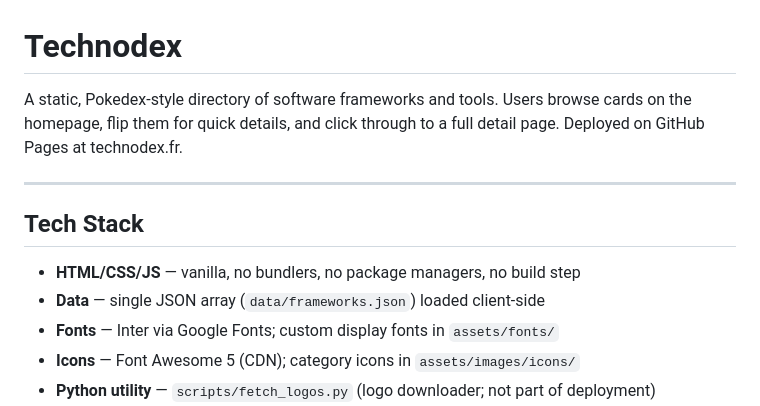
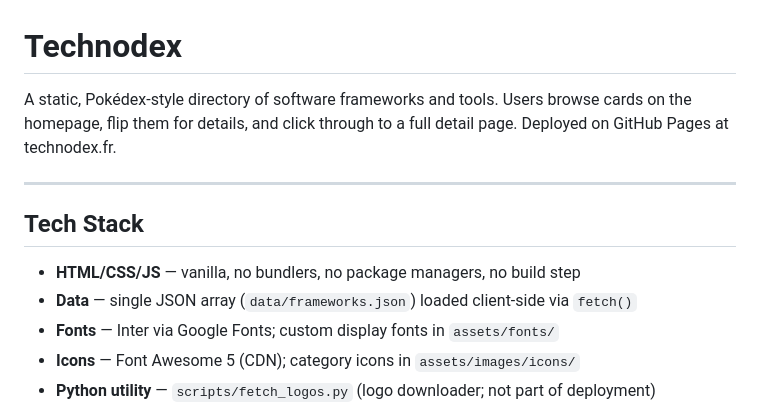
Before and after one commit to anunnakian/technodex, a Markdown page: CLAUDE.md, the part around one of its changes. GitHub-like rendering.

```diff
--- a/CLAUDE.md
+++ b/CLAUDE.md
@@ -1,13 +1,13 @@
 # Technodex
 
-A static, Pokedex-style directory of software frameworks and tools. Users browse cards on the homepage, flip them for quick details, and click through to a full detail page. Deployed on GitHub Pages at technodex.fr.
+A static, Pokédex-style directory of software frameworks and tools. Users browse cards on the homepage, flip them for details, and click through to a full detail page. Deployed on GitHub Pages at technodex.fr.
 
 ---
 
 ## Tech Stack
 
 - **HTML/CSS/JS** — vanilla, no bundlers, no package managers, no build step
-- **Data** — single JSON array (`data/frameworks.json`) loaded client-side
+- **Data** — single JSON array (`data/frameworks.json`) loaded client-side via `fetch()`
 - **Fonts** — Inter via Google Fonts; custom display fonts in `assets/fonts/`
 - **Icons** — Font Awesome 5 (CDN); category icons in `assets/images/icons/`
 - **Python utility** — `scripts/fetch_logos.py` (logo downloader; not part of deployment)
```
Also changed, not shown: other parts of CLAUDE.md (+25 -26 lines), .claude/docs/architectural_patterns.md (+18 -22 lines).
